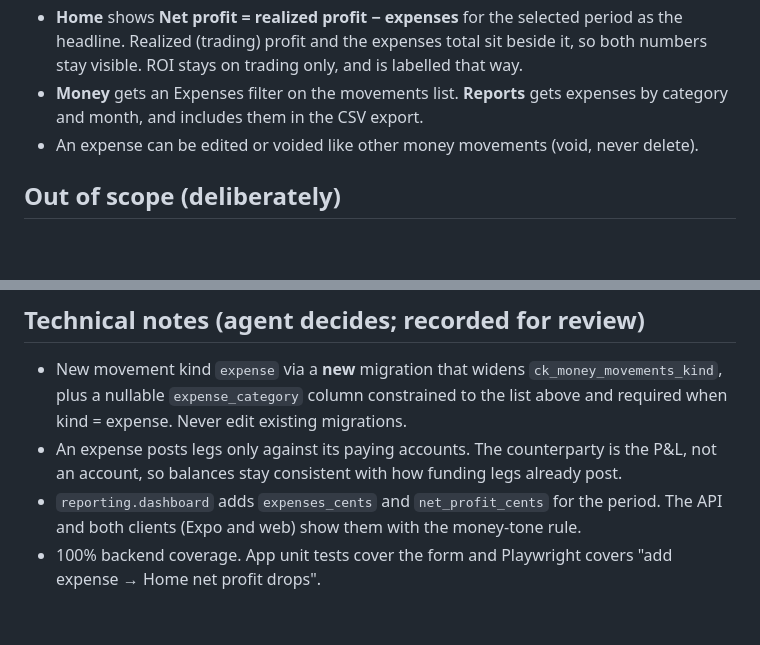
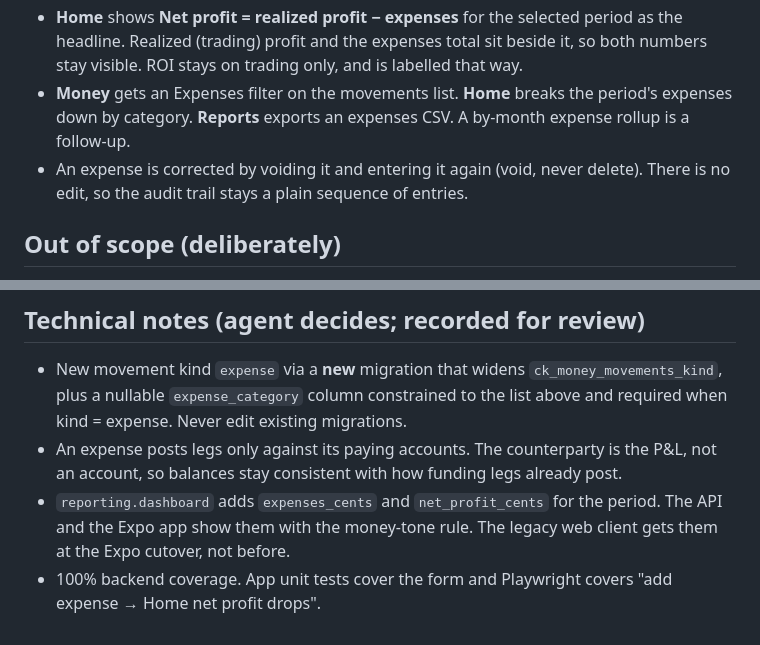
Before and after one commit to Galcome/TCG-Tracking, a Markdown page: docs/requirements/2026-09-19-business-expenses.md, 2 parts joined by grey strips. Rendered like a GitHub page; blank space fills up the shorter version.

Commit message:
docs: align expenses PRD with the shipped scope
Co-Authored-By: Claude Opus 5 <noreply@anthropic.com>

```diff
--- a/docs/requirements/2026-09-19-business-expenses.md
+++ b/docs/requirements/2026-09-19-business-expenses.md
@@ -27,9 +27,11 @@ overstated by all overhead, and there's no yearly total for taxes.
 - **Home** shows **Net profit = realized profit − expenses** for the selected period as
   the headline. Realized (trading) profit and the expenses total sit beside it, so both
   numbers stay visible. ROI stays on trading only, and is labelled that way.
-- **Money** gets an Expenses filter on the movements list. **Reports** gets expenses by
-  category and month, and includes them in the CSV export.
-- An expense can be edited or voided like other money movements (void, never delete).
+- **Money** gets an Expenses filter on the movements list. **Home** breaks the period's
+  expenses down by category. **Reports** exports an expenses CSV. A by-month expense rollup
+  is a follow-up.
+- An expense is corrected by voiding it and entering it again (void, never delete). There is
+  no edit, so the audit trail stays a plain sequence of entries.
 
 ## Out of scope (deliberately)
 
@@ -61,6 +63,7 @@ overstated by all overhead, and there's no yearly total for taxes.
 - An expense posts legs only against its paying accounts. The counterparty is the P&L, not an
   account, so balances stay consistent with how funding legs already post.
 - `reporting.dashboard` adds `expenses_cents` and `net_profit_cents` for the period. The API
-  and both clients (Expo and web) show them with the money-tone rule.
+  and the Expo app show them with the money-tone rule. The legacy web client gets them at
+  the Expo cutover, not before.
 - 100% backend coverage. App unit tests cover the form and Playwright covers "add expense →
   Home net profit drops".
```
